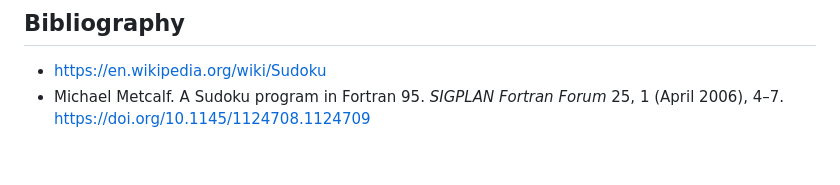
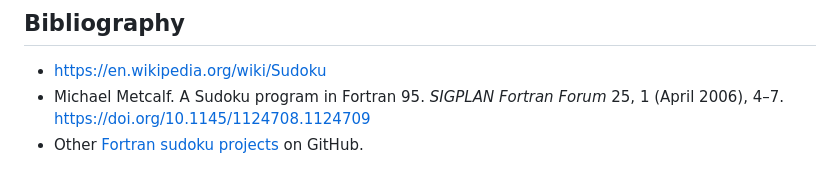
Before and after one commit to vmagnin/ForSudoku, a Markdown page: README.md, the part around the change. Rendered like a GitHub page.

Commit message:
README.md: added a link toward other Fortran sudoku projects on GitHub

```diff
--- a/README.md
+++ b/README.md
@@ -111,3 +111,5 @@ later](http://www.gnu.org/licenses/gpl.html).
 * <https://en.wikipedia.org/wiki/Sudoku>
 * Michael Metcalf. A Sudoku program in Fortran 95. *SIGPLAN Fortran Forum* 25,
 1 (April 2006), 4–7. https://doi.org/10.1145/1124708.1124709
+* Other [Fortran sudoku projects](https://github.com/search?q=sudoku%20fortran&type=repositories)
+on GitHub.
```
